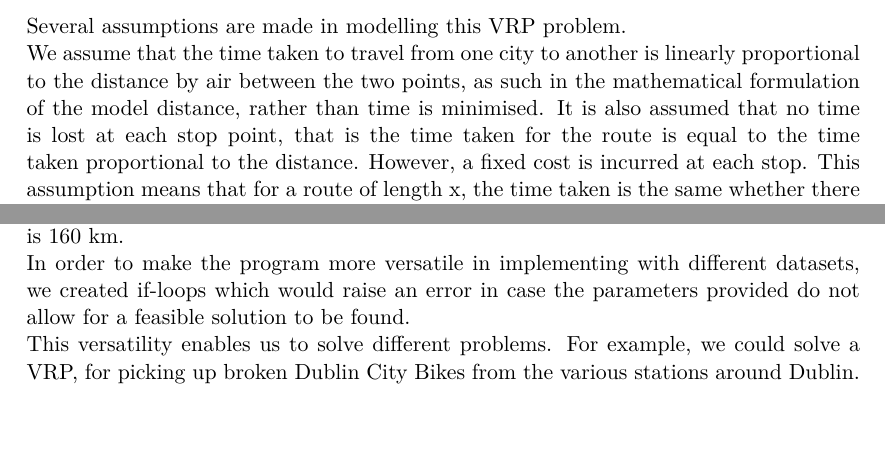
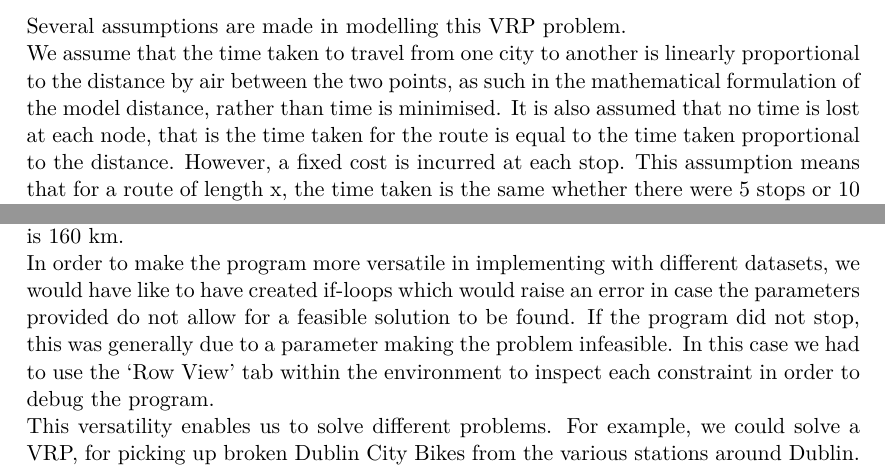
Before and after one commit to louiscarnec/ABM3, a LaTeX problem sheet (Assignment3.tex): two parts of pages 4 and 8 of 11 before the commit and two parts of pages 4 and 8 of 12 after it, joined at a grey line, cut so that both start at the same text, the shorter picture padded with empty space. Compiled offline with pdfLaTeX.

Commit message:
Add files via upload

```diff
--- a/Assignment3.tex
+++ b/Assignment3.tex
@@ -137,7 +137,7 @@
 \subsection{Assumptions}
 Several assumptions are made in modelling this VRP problem.
 
-We assume that the time taken to travel from one city to another is linearly proportional to the distance by air between the two points, as such in the mathematical formulation of the model distance, rather than time is minimised. It is also assumed that no time is lost at each stop point, that is the time taken for the route is equal to the time taken proportional to the distance. However, a fixed cost is incurred at each stop. This assumption means that for a route of length x, the time taken is the same whether there were 5 stops or 10 stops along the route. It is assumed that the distance covered over time does not affect cost. Cost is only related to time spent travelling, plus a fixed cost.
+We assume that the time taken to travel from one city to another is linearly proportional to the distance by air between the two points, as such in the mathematical formulation of the model distance, rather than time is minimised. It is also assumed that no time is lost at each node, that is the time taken for the route is equal to the time taken proportional to the distance. However, a fixed cost is incurred at each stop. This assumption means that for a route of length x, the time taken is the same whether there were 5 stops or 10 stops along the route. It is assumed that the distance covered over time does not affect cost. Cost is only related to time spent travelling, plus a fixed cost.
 
 
 \subsection{Objective Function}
@@ -278,7 +278,7 @@
 
  Applying the Mosel model to our application of choice, after initialising the datafile containing the adjacency matrix for the distances of Irish cities, although the model itself remained the same, some of the model's parameters had to be altered to fit the new data in order for the model to output a result, otherwise the model would keep running. Constraints (\ref{Q}, \ref{incQ}, \ref{T} and \ref{incT}), depend on the capacity parameter and on the time available parameter of the vehicle. For some values of these parameters with a given dataset, the model will be infeasible. Additionally, the optional constraint for the number of times the vehicle must pass by the depot must be feasible. For example, if demand at city 1 is 400 units and the capacity of the vehicle is 300 units, the problem will be infeasible and Mosel will not find a solution. The capacity of the vehicle needs to be increased for the model to function. Likewise, if the speed of the vehicle is 20 km/h, the working hours of delivery are of 8 hours, the maximum distance covered in the route is 160 km.
 
-In order to make the program more versatile in implementing with different datasets, we created if-loops which would raise an error in case the parameters provided do not allow for a feasible solution to be found.
+In order to make the program more versatile in implementing with different datasets, we would have like to have created if-loops which would raise an error in case the parameters provided do not allow for a feasible solution to be found. If the program did not stop, this was generally due to a parameter making the problem infeasible. In this case we had to use the `Row View' tab within the environment to inspect each constraint in order to debug the program.
 
 This versatility enables us to solve different problems. For example, we could solve a VRP, for picking up broken Dublin City Bikes from the various stations around Dublin. We would download the locations of the stations, create an adjacency matrix using the same \texttt{python} program used in creating the Irish cities adjacency matrix and solve for the quickest route.
 
```
Also changed, not shown: Assignment3.pdf.
